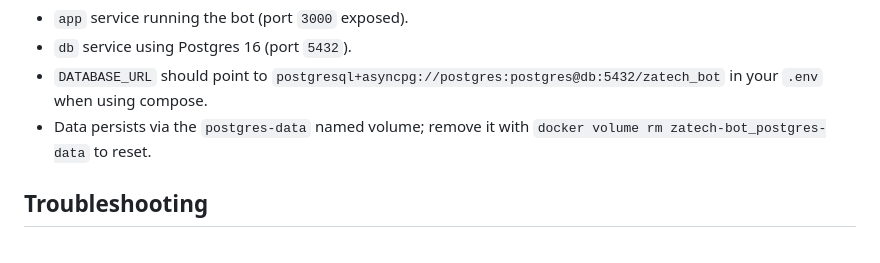
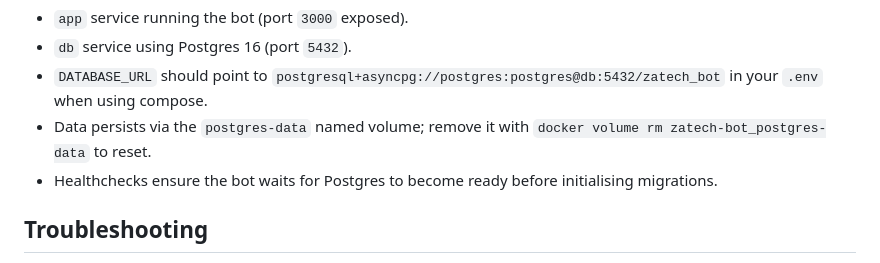
Before and after one commit to Accompany-VC/zatech-bot, a Markdown page: README.md, the part around the change. Rendered like a GitHub page.

Commit message:
Add healthcheck information for Postgres readiness in README

```diff
--- a/README.md
+++ b/README.md
@@ -121,6 +121,7 @@ The default `docker-compose.yml` provisions:
 - `db` service using Postgres 16 (port `5432`).
 - `DATABASE_URL` should point to `postgresql+asyncpg://postgres:postgres@db:5432/zatech_bot` in your `.env` when using compose.
 - Data persists via the `postgres-data` named volume; remove it with `docker volume rm zatech-bot_postgres-data` to reset.
+- Healthchecks ensure the bot waits for Postgres to become ready before initialising migrations.
 
 ## Troubleshooting
 
```
